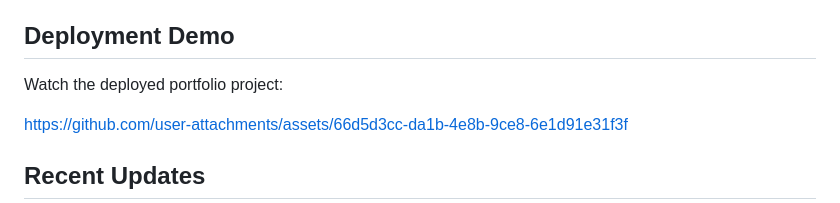
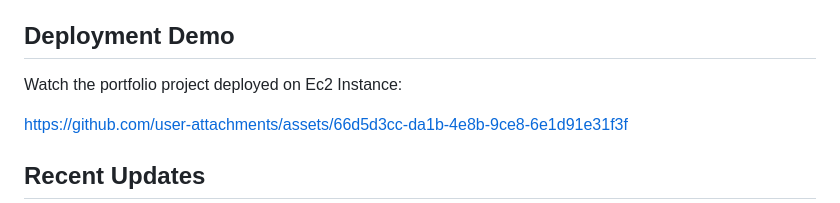
Before and after one commit to mumtaz2029/Mumtaz-s-portfolio, a Markdown page: README.md, the part around the change. GitHub-like rendering.

Commit message:
Update deployment demo link description in README

```diff
--- a/README.md
+++ b/README.md
@@ -143,7 +143,7 @@ The project includes automated CI/CD pipelines for continuous integration and de
 
 ## Deployment Demo
 
-Watch the deployed portfolio project:
+Watch the portfolio project deployed on Ec2 Instance:
 
 
 
```
